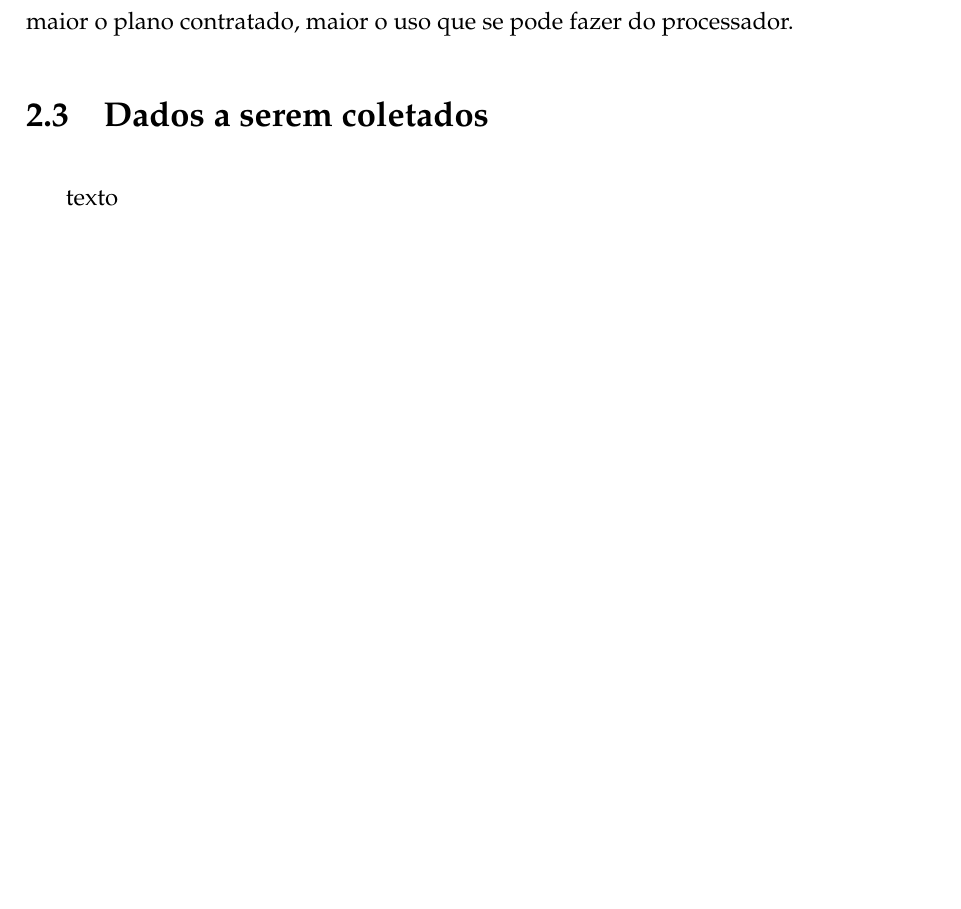
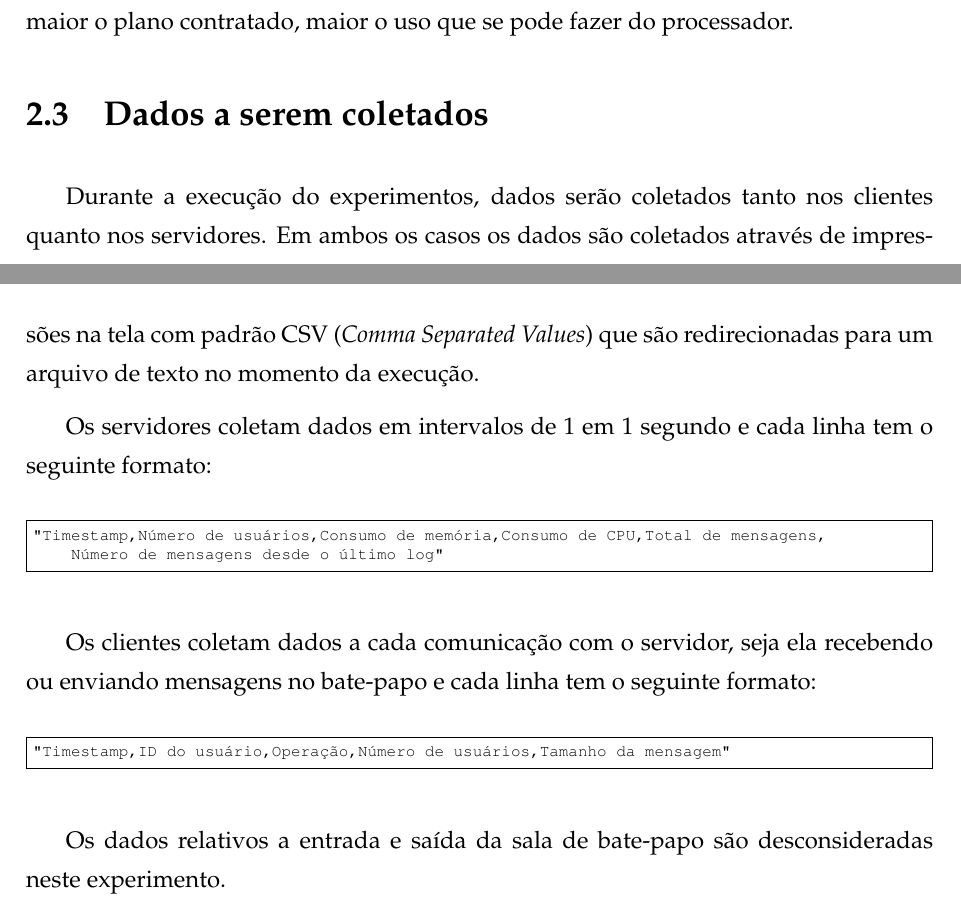
Before and after one commit to fgrillo/relatorio-hipermidia-2011, a LaTeX document (monografia.tex): part of page 7 of 9 before the commit and two parts of pages 7 and 8 of 10 after it, the two joined at a grey line, cut so that both start at the same text, the shorter picture padded with empty space. The pictures show the PDF file monografia.pdf that the author committed with the source; the source files are stored in an older character set and shown here as Unicode.

Commit message:
- Dados a serem coletados em andamento

```diff
--- a/monografia.tex
+++ b/monografia.tex
@@ -107,7 +108,24 @@ de São Paulo \par ICMC - USP}
 
 \section{Dados a serem coletados}
 
-	texto
+	Durante a execução do experimentos, dados serão coletados tanto nos clientes quanto nos servidores. Em ambos os casos os dados são coletados através de impressões na tela com padrão CSV (\textit{Comma Separated Values}) que são redirecionadas para um arquivo de texto no momento da execução.
+
+	Os servidores coletam dados em intervalos de 1 em 1 segundo e cada linha tem o seguinte formato:
+
+	{\linespread{1} \scriptsize \begin{Verbatim}[frame=single]
+"Timestamp,Número de usuários,Consumo de memória,Consumo de CPU,Total de mensagens,
+    Número de mensagens desde o último log"
+	\end{Verbatim}
+	}
+
+	Os clientes coletam dados a cada comunicação com o servidor, seja ela recebendo ou enviando mensagens no bate-papo e cada linha tem o seguinte formato:
+
+	{\linespread{1} \scriptsize \begin{Verbatim}[frame=single]
+"Timestamp,ID do usuário,Operação,Número de usuários,Tamanho da mensagem"
+	\end{Verbatim}
+	}
+
+	Os dados relativos a entrada e saída da sala de bate-papo são desconsideradas neste experimento.
 
 \chapter{Execução}\label{cap:execução}
 
```
Also changed, not shown: monografia.pdf, monografia.tex (1 more changed lines).
